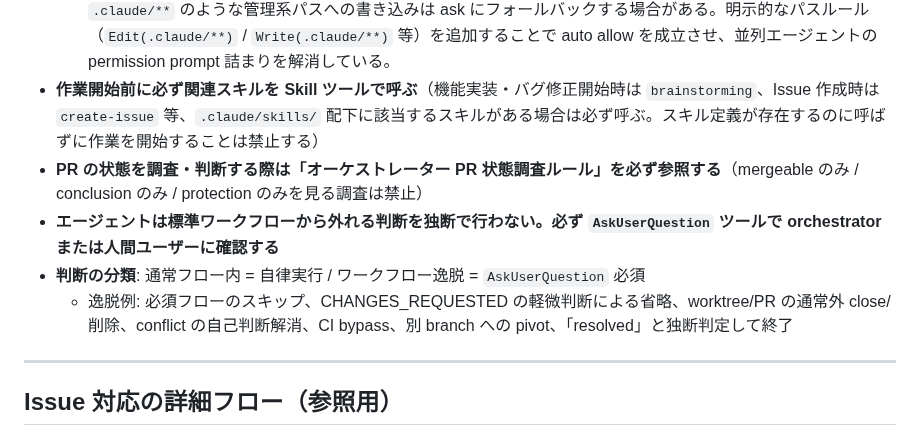
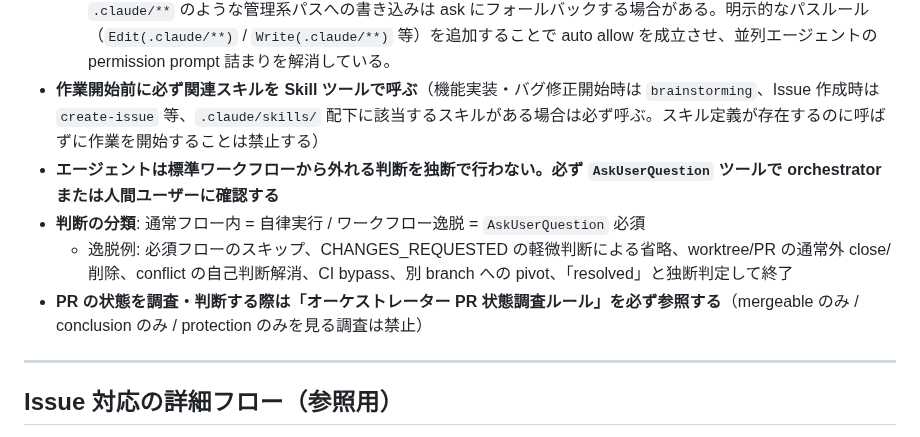
Before and after one commit to kirinnokubinagai/tech_clip, a Markdown page: CLAUDE.md, the part around the change. Drawn GitHub-style.

Commit message:
fix: spec の順序に従い AskUserQuestion ルール→PR状態調査ルールの順に修正

```diff
--- a/CLAUDE.md
+++ b/CLAUDE.md
@@ -142,10 +142,10 @@ jq が使えない環境では `gh issue list --state open --limit 100 --json nu
 - **`.claude/settings.json` の `permissions.allow` でエージェントの `.claude/**` / `CLAUDE.md` / `.claude/.review-passed` への Write/Edit を許可している。permission 層の許可は orchestrator 直接編集ガードや review-passed マーカー作成ルールを無効化しない（hook 層と責務分離）**
   - 理由: `permissions.allow` に無修飾の `"Write"` / `"Edit"` が存在しても、`defaultMode: "auto"` のもとでは `.claude/**` のような管理系パスへの書き込みは ask にフォールバックする場合がある。明示的なパスルール（`Edit(.claude/**)` / `Write(.claude/**)` 等）を追加することで auto allow を成立させ、並列エージェントの permission prompt 詰まりを解消している。
 - **作業開始前に必ず関連スキルを Skill ツールで呼ぶ**（機能実装・バグ修正開始時は `brainstorming`、Issue 作成時は `create-issue` 等、`.claude/skills/` 配下に該当するスキルがある場合は必ず呼ぶ。スキル定義が存在するのに呼ばずに作業を開始することは禁止する）
-- **PR の状態を調査・判断する際は「オーケストレーター PR 状態調査ルール」を必ず参照する**（mergeable のみ / conclusion のみ / protection のみを見る調査は禁止）
 - **エージェントは標準ワークフローから外れる判断を独断で行わない。必ず `AskUserQuestion` ツールで orchestrator または人間ユーザーに確認する**
 - **判断の分類**: 通常フロー内 = 自律実行 / ワークフロー逸脱 = `AskUserQuestion` 必須
   - 逸脱例: 必須フローのスキップ、CHANGES_REQUESTED の軽微判断による省略、worktree/PR の通常外 close/削除、conflict の自己判断解消、CI bypass、別 branch への pivot、「resolved」と独断判定して終了
+- **PR の状態を調査・判断する際は「オーケストレーター PR 状態調査ルール」を必ず参照する**（mergeable のみ / conclusion のみ / protection のみを見る調査は禁止）
 
 ---
 
```
